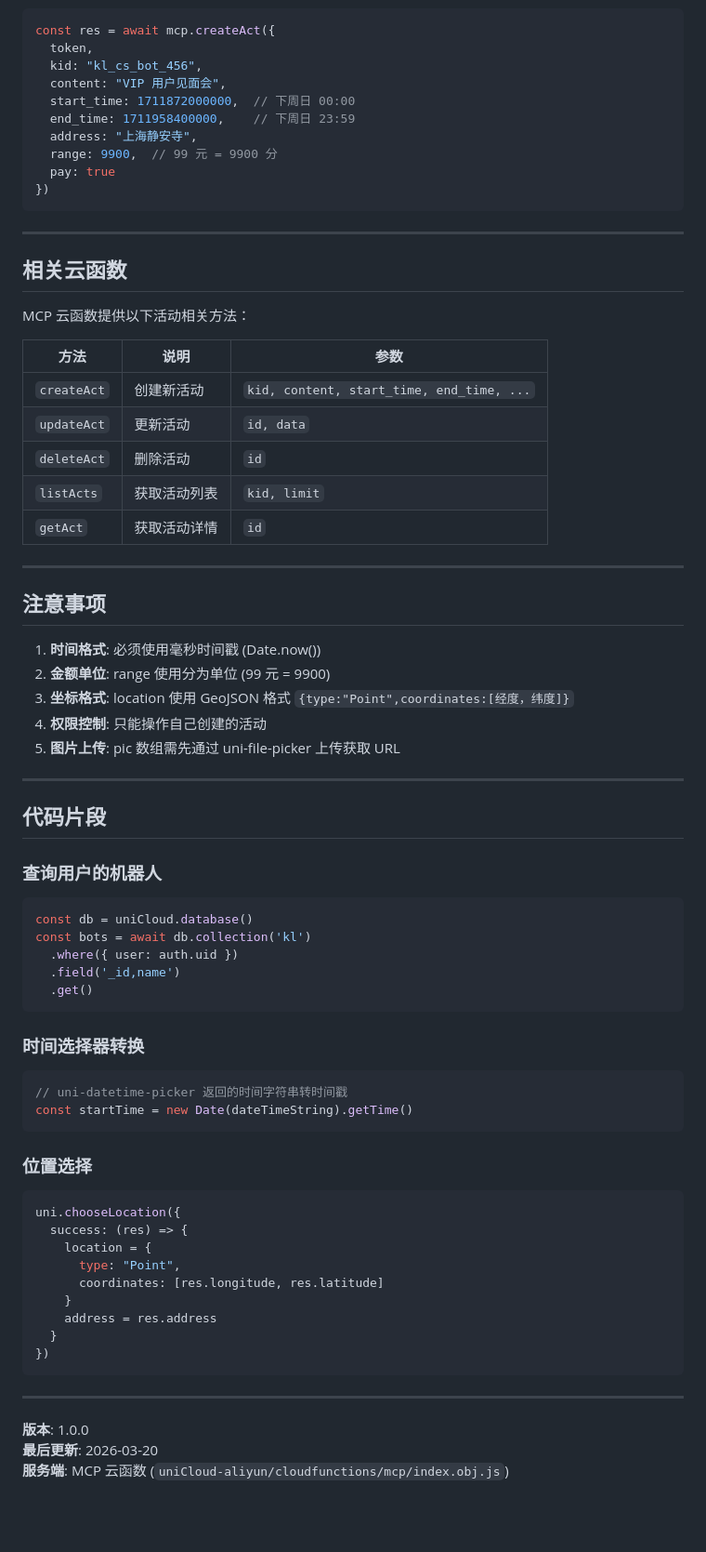
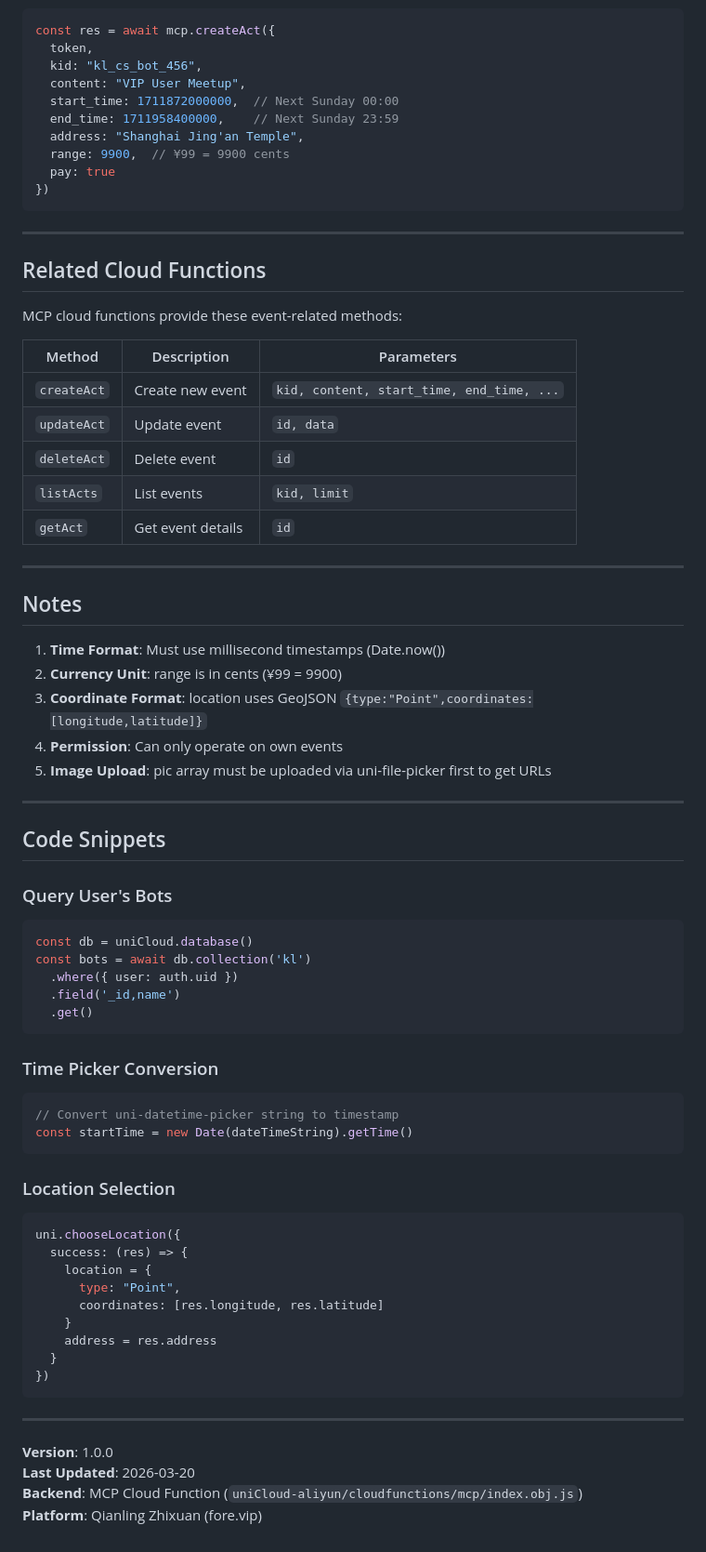
Before and after one commit to fore-vip/skills, a Markdown page: activity-create/SKILL.md, the part around one of its changes. Shown at 93% size. GitHub-like rendering; blank space fills up the shorter version.

````diff
--- a/activity-create/SKILL.md
+++ b/activity-create/SKILL.md
@@ -167,44 +169,44 @@ const res = await mcp.createAct({
 const res = await mcp.createAct({
   token,
   kid: "kl_cs_bot_456",
-  content: "VIP 用户见面会",
-  start_time: 1711872000000,  // 下周日 00:00
-  end_time: 1711958400000,    // 下周日 23:59
-  address: "上海静安寺",
-  range: 9900,  // 99 元 = 9900 分
+  content: "VIP User Meetup",
+  start_time: 1711872000000,  // Next Sunday 00:00
+  end_time: 1711958400000,    // Next Sunday 23:59
+  address: "Shanghai Jing'an Temple",
+  range: 9900,  // ¥99 = 9900 cents
   pay: true
 })
 ```
 
 ---
 
-## 相关云函数
+## Related Cloud Functions
 
-MCP 云函数提供以下活动相关方法：
+MCP cloud functions provide these event-related methods:
 
-| 方法 | 说明 | 参数 |
-|------|------|------|
-| `createAct` | 创建新活动 | `kid, content, start_time, end_time, ...` |
-| `updateAct` | 更新活动 | `id, data` |
-| `deleteAct` | 删除活动 | `id` |
-| `listActs` | 获取活动列表 | `kid, limit` |
-| `getAct` | 获取活动详情 | `id` |
+| Method | Description | Parameters |
+|--------|-------------|------------|
+| `createAct` | Create new event | `kid, content, start_time, end_time, ...` |
+| `updateAct` | Update event | `id, data` |
+| `deleteAct` | Delete event | `id` |
+| `listActs` | List events | `kid, limit` |
+| `getAct` | Get event details | `id` |
 
 ---
 
-## 注意事项
+## Notes
 
-1. **时间格式**: 必须使用毫秒时间戳 (Date.now())
-2. **金额单位**: range 使用分为单位 (99 元 = 9900)
-3. **坐标格式**: location 使用 GeoJSON 格式 `{type:"Point",coordinates:[经度，纬度]}`
-4. **权限控制**: 只能操作自己创建的活动
-5. **图片上传**: pic 数组需先通过 uni-file-picker 上传获取 URL
+1. **Time Format**: Must use millisecond timestamps (Date.now())
+2. **Currency Unit**: range is in cents (¥99 = 9900)
+3. **Coordinate Format**: location uses GeoJSON `{type:"Point",coordinates:[longitude,latitude]}`
+4. **Permission**: Can only operate on own events
+5. **Image Upload**: pic array must be uploaded via uni-file-picker first to get URLs
 
 ---
 
-## 代码片段
+## Code Snippets
 
-### 查询用户的机器人
+### Query User's Bots
 
 ```javascript
 const db = uniCloud.database()
@@ -214,14 +216,14 @@ const bots = await db.collection('kl')
   .get()
 ```
 
-### 时间选择器转换
+### Time Picker Conversion
 
 ```javascript
-// uni-datetime-picker 返回的时间字符串转时间戳
+// Convert uni-datetime-picker string to timestamp
 const startTime = new Date(dateTimeString).getTime()
 ```
 
-### 位置选择
+### Location Selection
 
 ```javascript
 uni.chooseLocation({
@@ -237,6 +239,7 @@ uni.chooseLocation({
 
 ---
 
-**版本**: 1.0.0
-**最后更新**: 2026-03-20
-**服务端**: MCP 云函数 (`uniCloud-aliyun/cloudfunctions/mcp/index.obj.js`)
+**Version**: 1.0.0
+**Last Updated**: 2026-03-20
+**Backend**: MCP Cloud Function (`uniCloud-aliyun/cloudfunctions/mcp/index.obj.js`)
+**Platform**: Qianling Zhixuan (fore.vip)
````
Also changed, not shown: other parts of activity-create/SKILL.md (+84 -82 lines), activity-create/SKILL_cn.md (added, +242 -0 lines).
